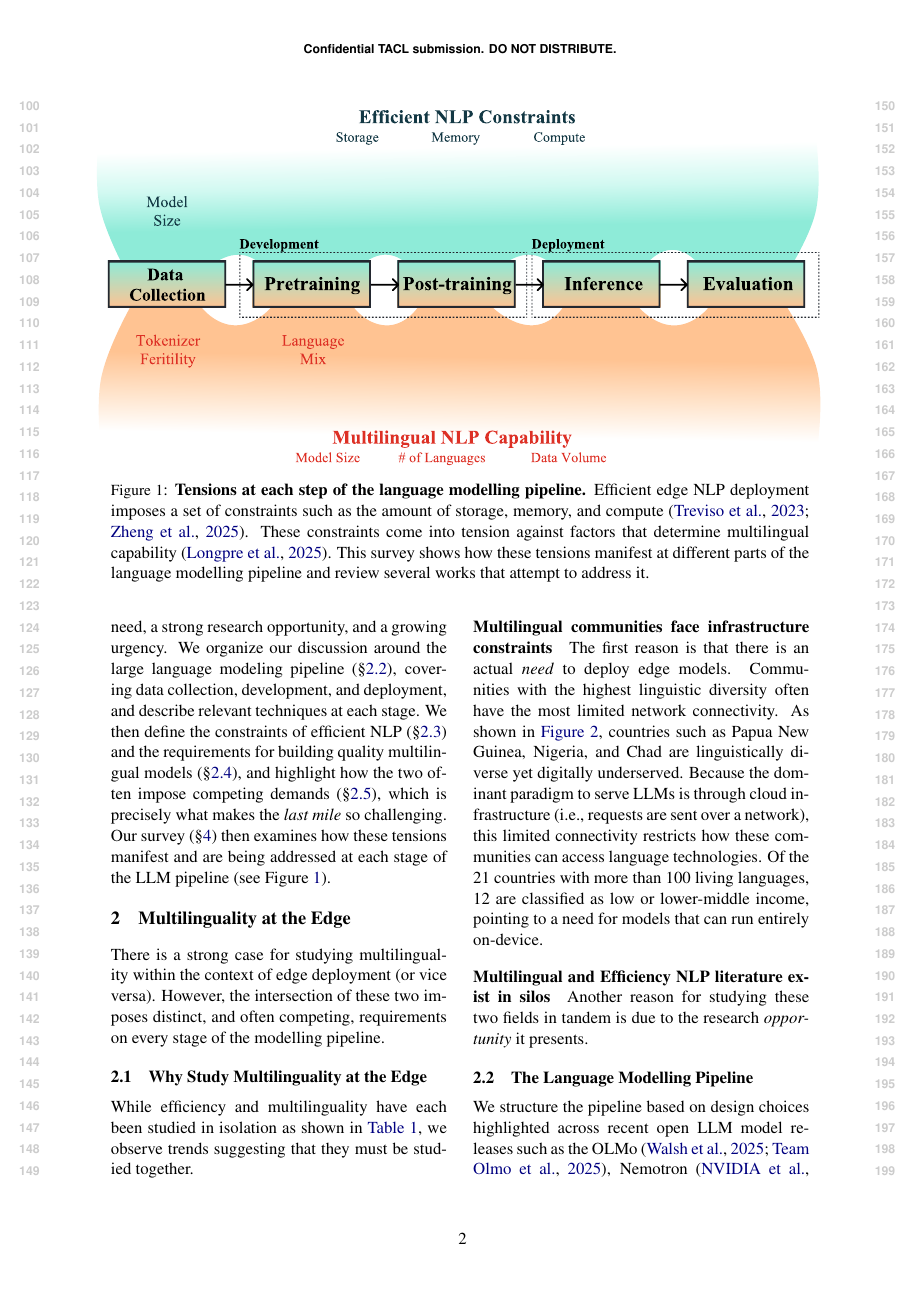
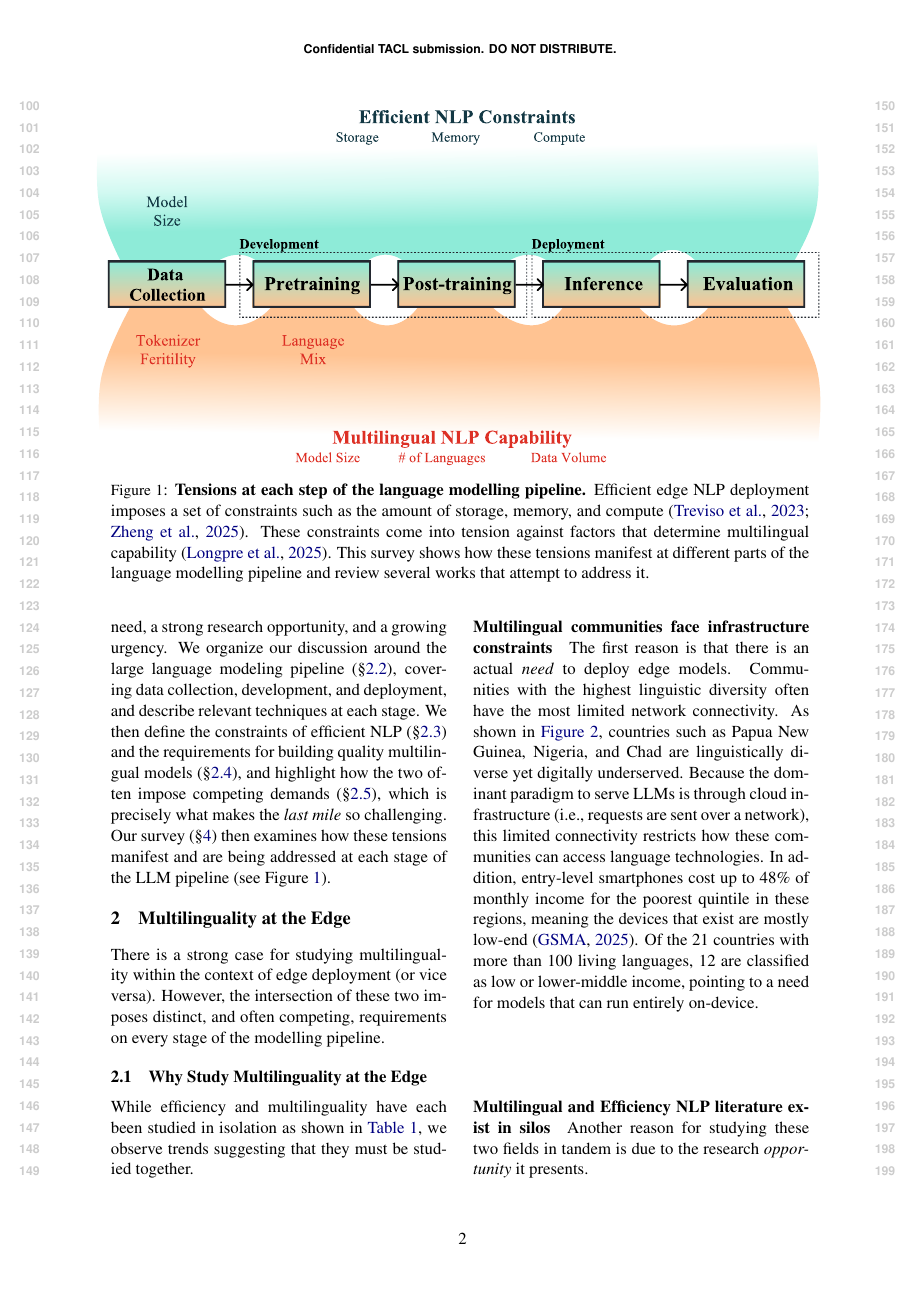
Before and after one commit to ljvmiranda921/multilinguality-at-the-edge, a LaTeX paper (tacl2021v1-template.tex): page 2 of 9. Compiled offline with pdfLaTeX.

Commit message:
[wip] Update

```diff
--- a/tacl2021v1-template.tex
+++ b/tacl2021v1-template.tex
@@ -171,6 +171,7 @@ The first reason is that there is an actual \textit{need} to deploy edge models.
 Communities with the highest linguistic diversity often have the most limited network connectivity.
 As shown in \autoref{fig:infra_lingdiv_ict}, countries such as Papua New Guinea, Nigeria, and Chad are linguistically diverse yet digitally underserved.
 Because the dominant paradigm to serve LLMs is through cloud infrastructure (i.e., requests are sent over a network), this limited connectivity restricts  how these communities can access language technologies.
+In addition, entry-level smartphones cost up to 48\% of monthly income for the poorest quintile in these regions, meaning the devices that exist are mostly low-end \cite{GSMA2025MobileEconomy}.
 Of the 21 countries with more than 100 living languages, 12 are classified as low or lower-middle income, pointing to a need for models that can run entirely on-device.
 
 % As shown in \autoref{fig:observation_1}, countries such as \ljm{XXX} or \ljm{XXX} with $>100$ languages \ljm{cite ethnologue} also have the highest percentage of mobile phone users \citep{itu-2025-facts}.
```
